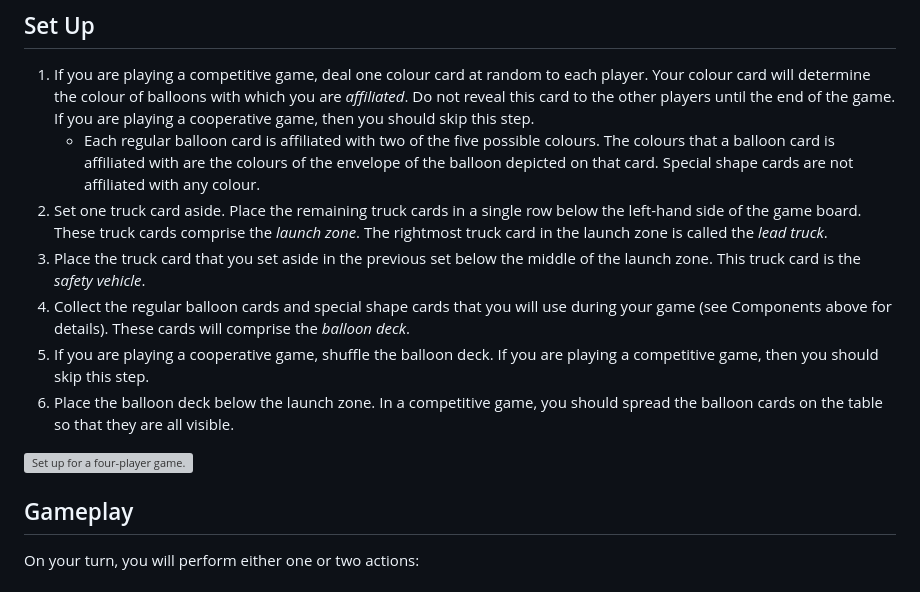
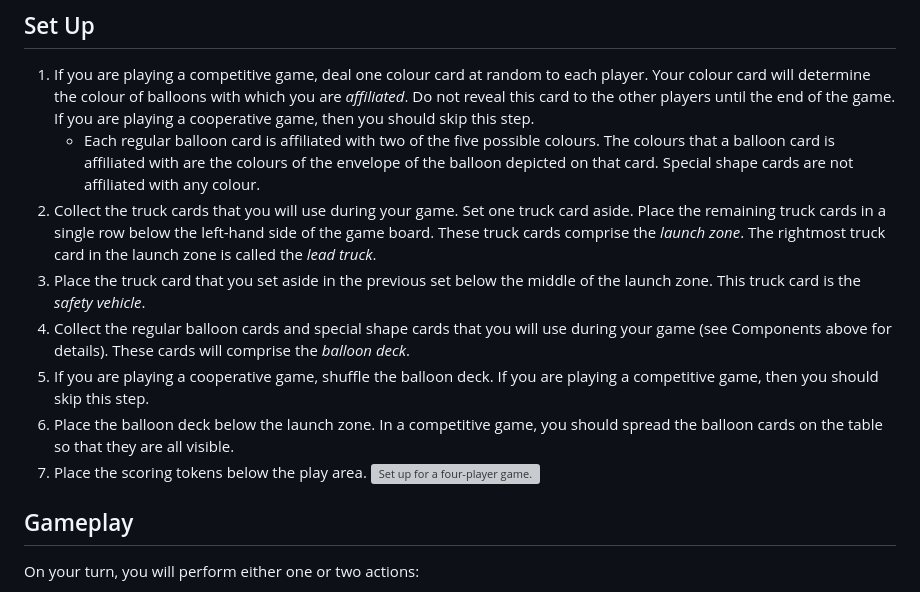
Before and after one commit to michaelpatrickpurcell/balloon-spectacular, a Markdown page: README.md, the part around the change. Rendered like a GitHub page; grey boxes are pictures that could not be loaded.

```diff
--- a/README.md
+++ b/README.md
@@ -28,12 +28,12 @@ The number of cards of each type that you will use in your game depends on the h
 ## Set Up
   1. If you are playing a competitive game, deal one colour card at random to each player. Your colour card will determine the colour of balloons with which you are _affiliated_. Do not reveal this card to the other players until the end of the game. If you are playing a cooperative game, then you should skip this step.
      - Each regular balloon card is affiliated with two of the five possible colours.  The colours that a balloon card is affiliated with are the colours of the envelope of the balloon depicted on that card. Special shape cards are not affiliated with any colour.
-  2.  Set one truck card aside. Place the remaining truck cards in a single row below the left-hand side of the game board. These truck cards comprise the _launch zone_. The rightmost truck card in the launch zone is called the _lead truck_.
+  2.  Collect the truck cards that you will use during your game. Set one truck card aside. Place the remaining truck cards in a single row below the left-hand side of the game board. These truck cards comprise the _launch zone_. The rightmost truck card in the launch zone is called the _lead truck_.
   3. Place the truck card that you set aside in the previous set below the middle of the launch zone. This truck card is the _safety vehicle_.
-  3.  Collect the regular balloon cards and special shape cards that you will use during your game (see Components above for details). These cards will comprise the _balloon deck_.
-  4.  If you are playing a cooperative game, shuffle the balloon deck. If you are playing a competitive game, then you should skip this step.
-  5.  Place the balloon deck below the launch zone. In a competitive game, you should spread the balloon cards on the table so that they are all visible.
-
+  4.  Collect the regular balloon cards and special shape cards that you will use during your game (see Components above for details). These cards will comprise the _balloon deck_.
+  5.  If you are playing a cooperative game, shuffle the balloon deck. If you are playing a competitive game, then you should skip this step.
+  6.  Place the balloon deck below the launch zone. In a competitive game, you should spread the balloon cards on the table so that they are all visible.
+  7. Place the scoring tokens below the play area.
 ![Set up for a four-player game.](set_up_diagram.jpg)
 
 ## Gameplay
```
